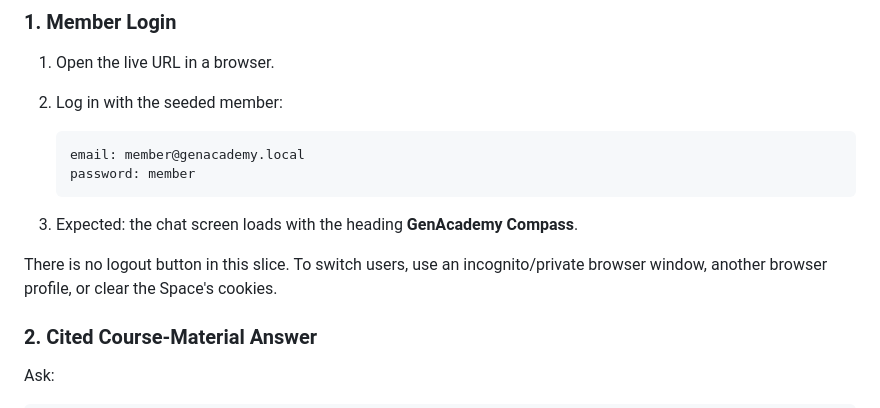
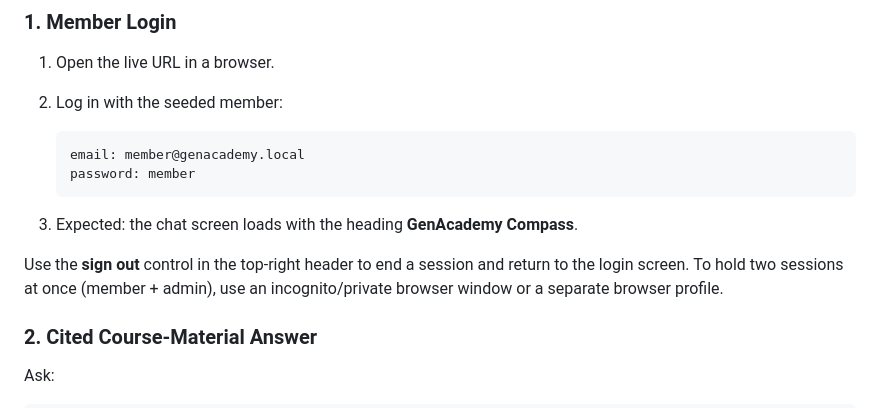
Before and after one commit to manjunath84/genacademy-rag, a Markdown page: docs/deploy.md, the part around one of its changes. Drawn GitHub-style.

```diff
--- a/docs/deploy.md
+++ b/docs/deploy.md
@@ -285,8 +310,9 @@ https://Manjunath84-genacademy-rag.hf.space
 
 3. Expected: the chat screen loads with the heading **GenAcademy Compass**.
 
-There is no logout button in this slice. To switch users, use an incognito/private browser window,
-another browser profile, or clear the Space's cookies.
+Use the **sign out** control in the top-right header to end a session and return to the login
+screen. To hold two sessions at once (member + admin), use an incognito/private browser window or a
+separate browser profile.
 
 ### 2. Cited Course-Material Answer
 
```
Also changed, not shown: other parts of docs/deploy.md (+49 -0 lines).
